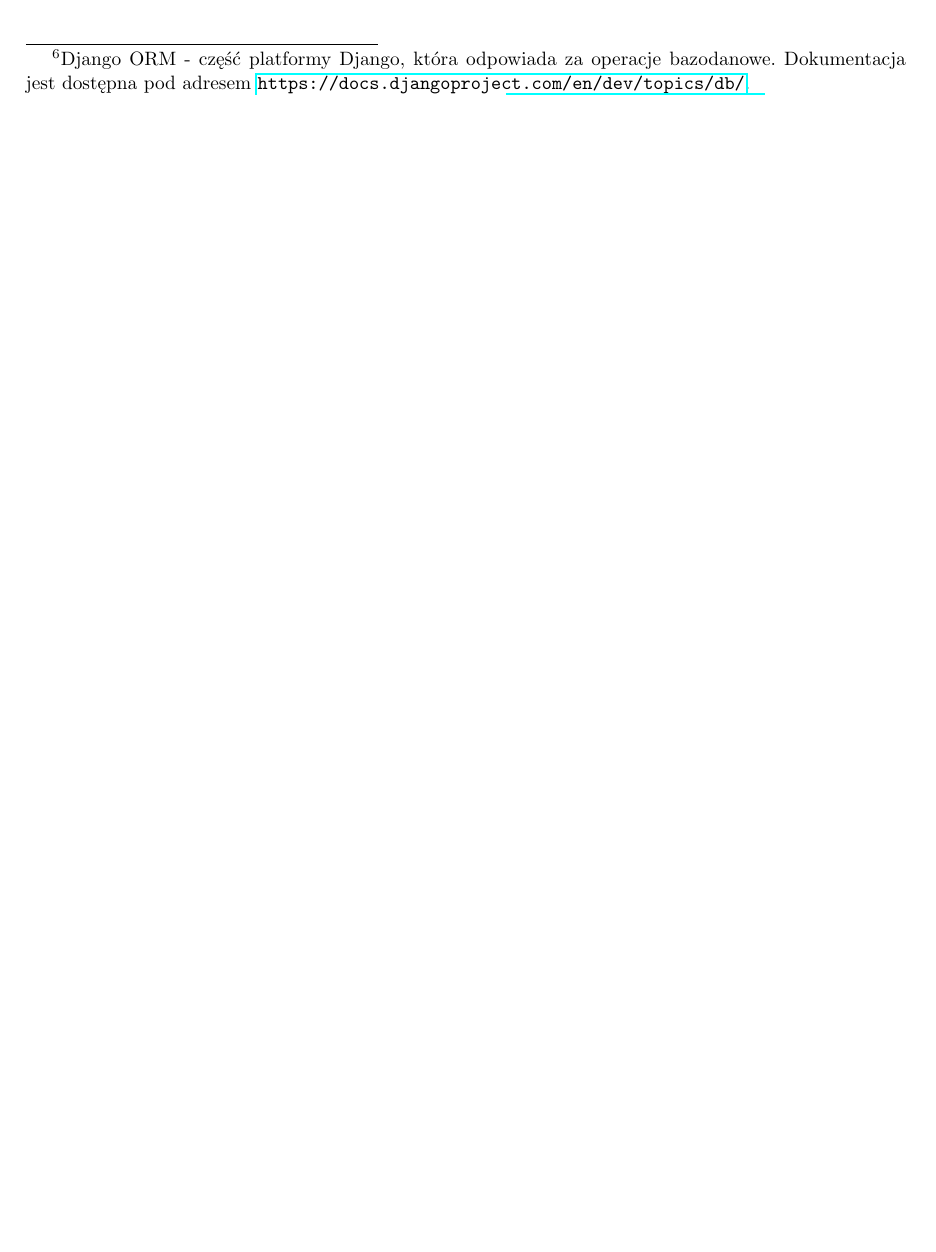
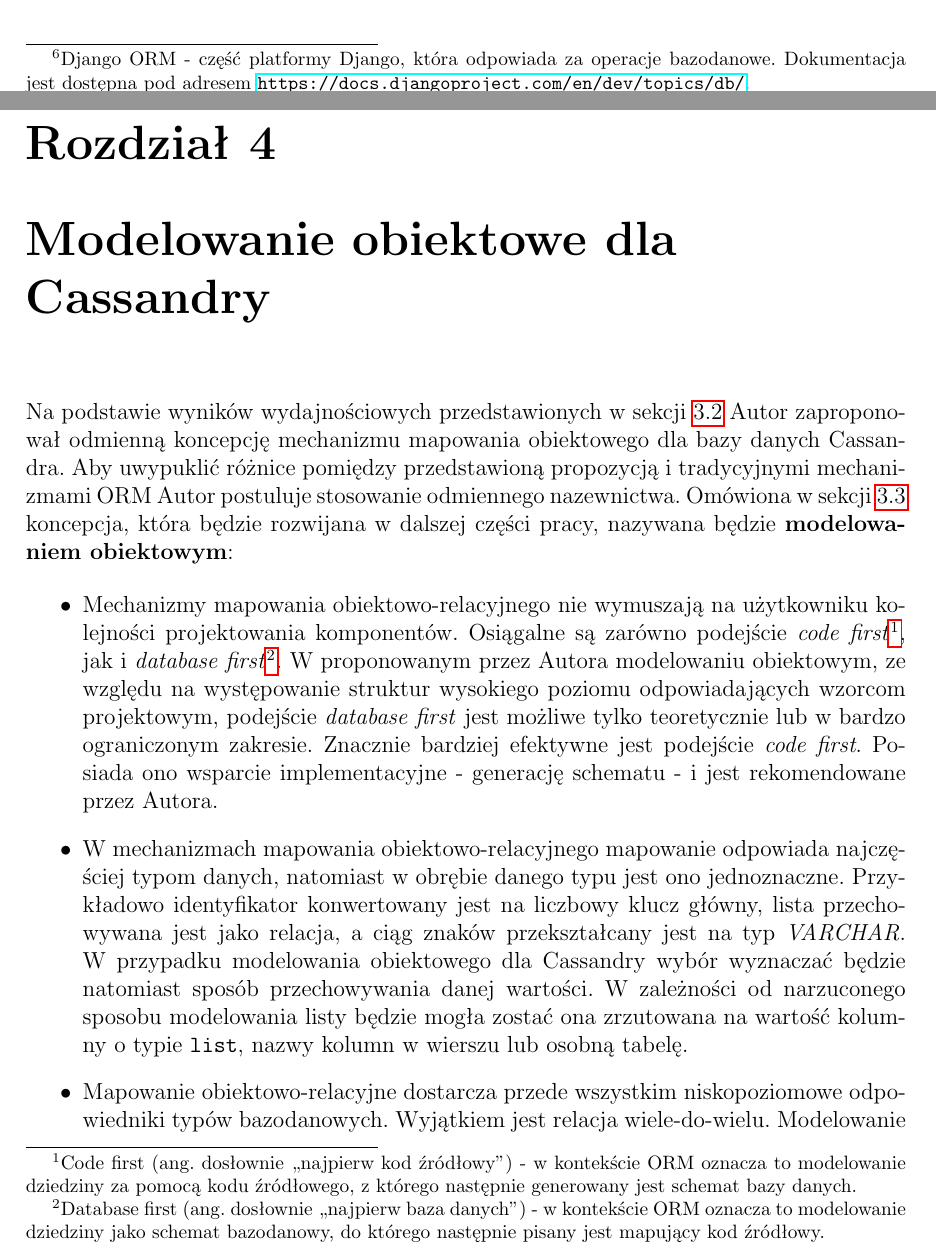
Before and after one commit to turekj/cassom, a LaTeX thesis (thesis/main.tex, which reads thesis/object_modeling.tex): part of page 18 of 20 before the commit and two parts of pages 18 and 19 of 22 after it, the two joined at a grey line, cut so that both start at the same text, the shorter picture padded with empty space. The pictures show the PDF file thesis/main.pdf that the author committed with the source.

Commit message:
Written object-modeling introduction

```diff
--- /dev/null
+++ b/thesis/object_modeling.tex
@@ -0,0 +1,12 @@
+% -*- root: main.tex -*-
+
+\chapter{Modelowanie obiektowe dla Cassandry}
+
+Na podstawie wyników wydajnościowych przedstawionych w~sekcji~\ref{sec:cassandra_orm_performance_summary} Autor zaproponował odmienną koncepcję mechanizmu mapowania obiektowego dla bazy danych Cassandra. Aby uwypuklić różnice pomiędzy przedstawioną propozycją i~tradycyjnymi mechanizmami ORM Autor postuluje stosowanie odmiennego nazewnictwa. Omówiona w~sekcji~\ref{sec:om_for_cassandra_concept} koncepcja, która będzie rozwijana w~dalszej części pracy, nazywana będzie \textbf{modelowaniem obiektowym}:
+
+\begin{itemize}
+	\item Mechanizmy mapowania obiektowo-relacyjnego nie wymuszają na użytkowniku kolejności projektowania komponentów. Osiągalne są zarówno podejście \emph{code first}\footnote{Code first (ang. dosłownie ,,najpierw kod źródłowy'') - w~kontekście ORM oznacza to modelowanie dziedziny za pomocą kodu źródłowego, z~którego następnie generowany jest schemat bazy danych.}, jak i~\emph{database first}\footnote{Database first (ang. dosłownie ,,najpierw baza danych'') - w~kontekście ORM oznacza to modelowanie dziedziny jako schemat bazodanowy, do którego następnie pisany jest mapujący kod źródłowy.}. W~proponowanym przez Autora modelowaniu obiektowym, ze względu na występowanie struktur wysokiego poziomu odpowiadających wzorcom projektowym, podejście \emph{database first} jest możliwe tylko teoretycznie lub w~bardzo ograniczonym zakresie. Znacznie bardziej efektywne jest podejście \emph{code first}. Posiada ono wsparcie implementacyjne - generację schematu - i~jest rekomendowane przez Autora.
+	\item W~mechanizmach mapowania obiektowo-relacyjnego mapowanie odpowiada najczęściej typom danych, natomiast w~obrębie danego typu jest ono jednoznaczne. Przykładowo identyfikator konwertowany jest na liczbowy klucz główny, lista przechowywana jest jako relacja, a~ciąg znaków przekształcany jest na typ \emph{VARCHAR}. W~przypadku modelowania obiektowego dla Cassandry wybór wyznaczać będzie natomiast sposób przechowywania danej wartości. W~zależności od narzuconego sposobu modelowania listy będzie mogła zostać ona zrzutowana na wartość kolumny o~typie \verb+list+, nazwy kolumn w~wierszu lub osobną tabelę.
+	\item Mapowanie obiektowo-relacyjne dostarcza przede wszystkim niskopoziomowe odpowiedniki typów bazodanowych. Wyjątkiem jest relacja wiele-do-wielu. Modelowanie obiektowe dla Cassandry skupia się zarówno na polach niskiego poziomu (przykładowo kolumna o~wartości tekstowej), jak i~na reużywalności komponentów wysokopoziomowych odpowiadających wzorcom projektowym.
+	\item Częścią modelowania obiektowego dla Cassandry są opcjonalne mechanizmy mapowania obiektowo-relacyjnego. Należą do nich generacja schematu oraz migracje pomiędzy wersjami modelu.
+\end{itemize}
```
Also changed, not shown: thesis/main.tex (+2 -1 lines), thesis/object_relational_mapping.tex (renamed from thesis/object_mapping.tex, +3 -1 lines), thesis/main.pdf.
